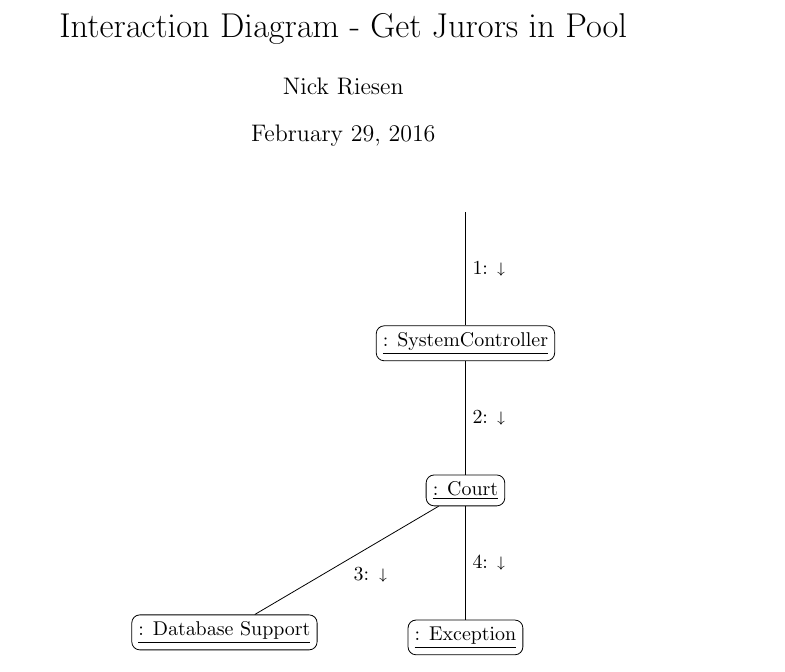
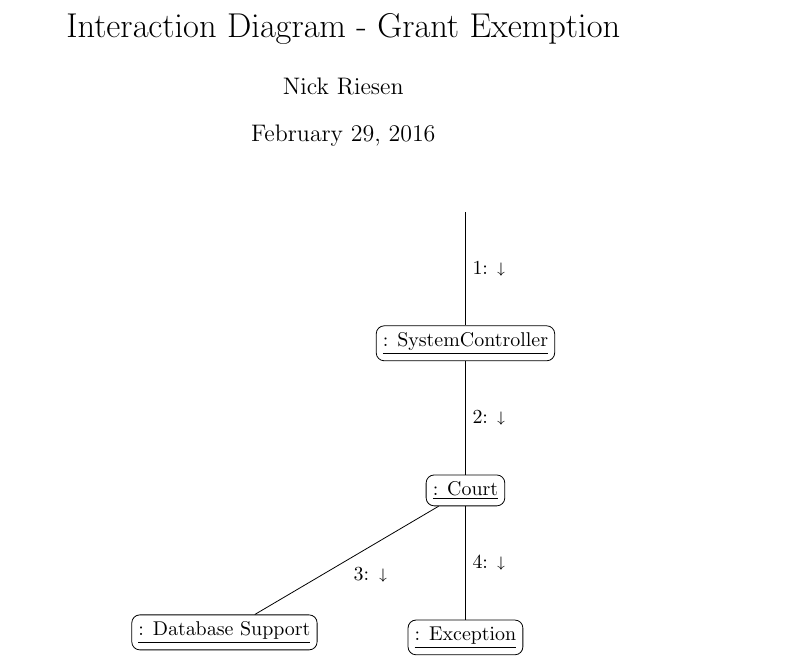
Before and after one commit to adamhammes/cs362, a LaTeX problem sheet (homework/homework-1/interaction-diagrams/grant-exemption.tex): part of the page, cut at the place of the change. Compiled offline with pdfLaTeX.

Commit message:
Fixed title

```diff
--- a/homework/homework-1/interaction-diagrams/grant-exemption.tex
+++ b/homework/homework-1/interaction-diagrams/grant-exemption.tex
@@ -5,7 +5,7 @@
 \usepackage{tikz}
 \usetikzlibrary{positioning}
 
-\title{Interaction Diagram - Get Jurors in Pool}
+\title{Interaction Diagram - Grant Exemption}
 \author{ Nick Riesen }
 
 % no page number at bottom
```
